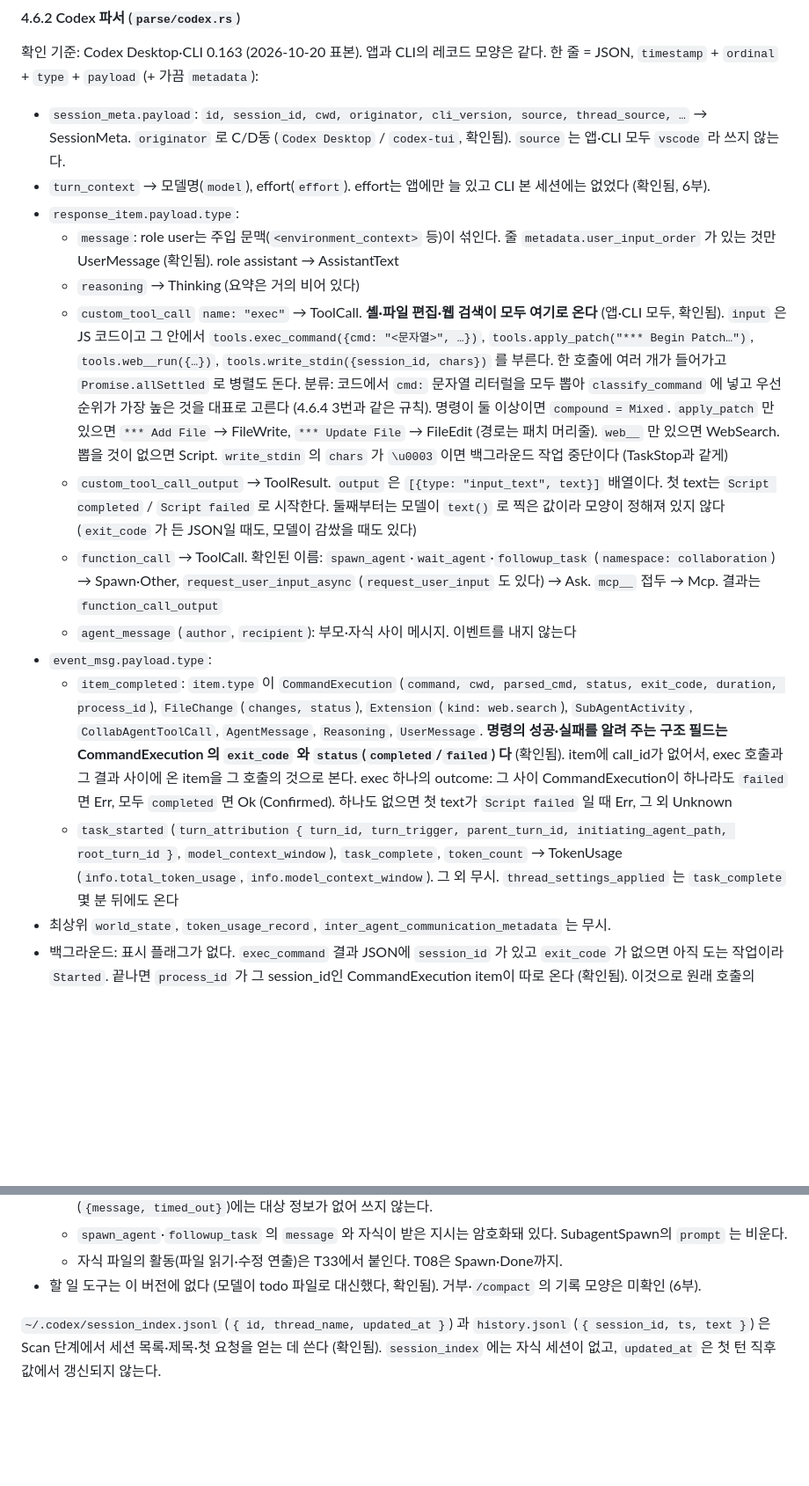
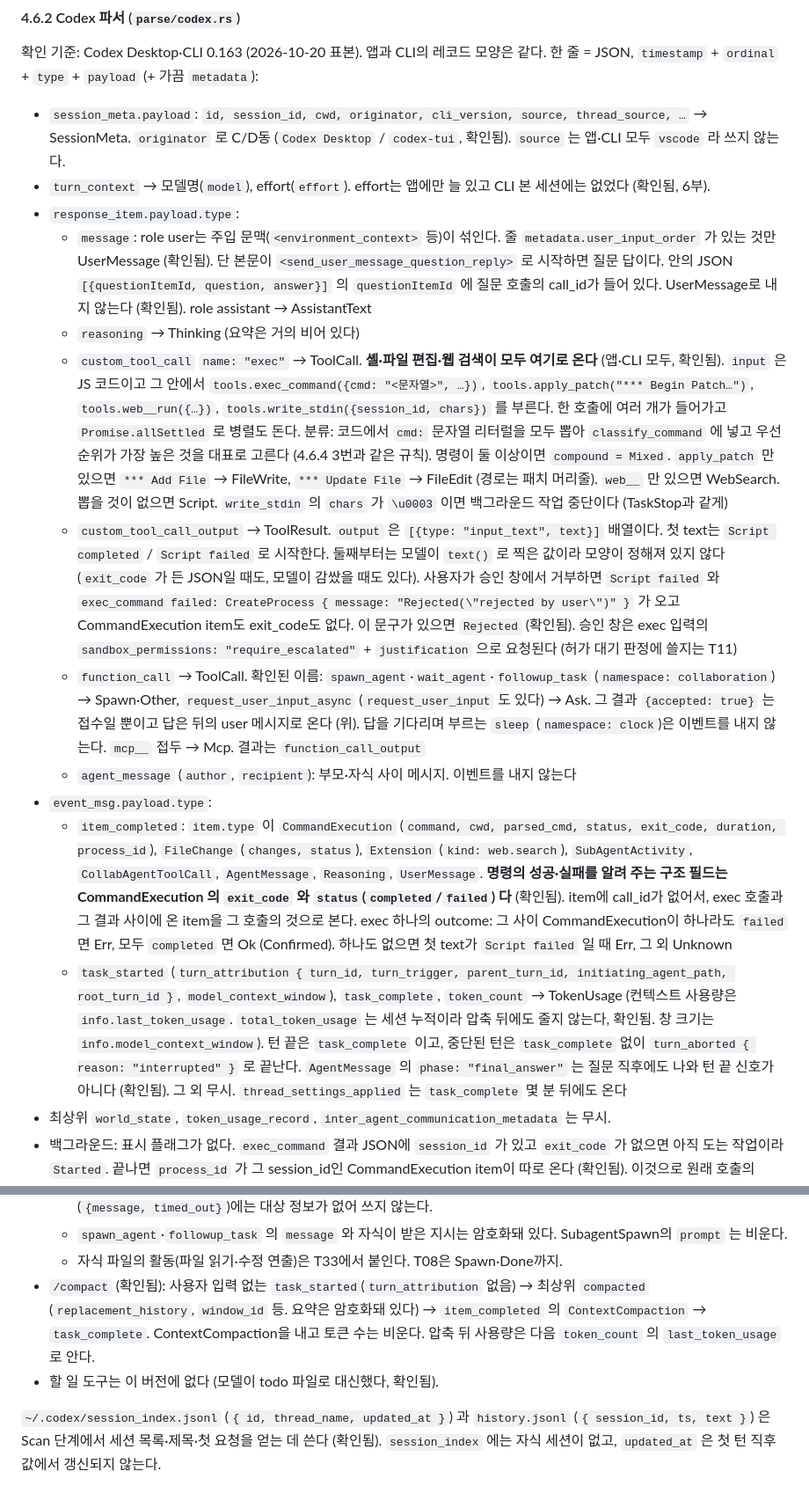
Before and after one commit to dbwk10317/owlfice, a Markdown page: PLAN.md, 2 parts joined by grey strips. Shown at 88% size. GitHub-like rendering; blank space fills up the shorter version.

```diff
--- a/PLAN.md
+++ b/PLAN.md
@@ -1038,15 +1038,15 @@ pub struct ToolSummary {          // 문장 생성에 필요한 최소 정보
 - `session_meta.payload`: `id, session_id, cwd, originator, cli_version, source, thread_source, …` → SessionMeta. `originator` 로 C/D동 (`Codex Desktop` / `codex-tui`, 확인됨). `source` 는 앱·CLI 모두 `vscode` 라 쓰지 않는다.
 - `turn_context` → 모델명(`model`), effort(`effort`). effort는 앱에만 늘 있고 CLI 본 세션에는 없었다 (확인됨, 6부).
 - `response_item.payload.type`:
-  - `message`: role user는 주입 문맥(`<environment_context>` 등)이 섞인다. 줄 `metadata.user_input_order` 가 있는 것만 UserMessage (확인됨). role assistant → AssistantText
+  - `message`: role user는 주입 문맥(`<environment_context>` 등)이 섞인다. 줄 `metadata.user_input_order` 가 있는 것만 UserMessage (확인됨). 단 본문이 `<send_user_message_question_reply>` 로 시작하면 질문 답이다. 안의 JSON `[{questionItemId, question, answer}]` 의 `questionItemId` 에 질문 호출의 call_id가 들어 있다. UserMessage로 내지 않는다 (확인됨). role assistant → AssistantText
   - `reasoning` → Thinking (요약은 거의 비어 있다)
   - `custom_tool_call` `name: "exec"` → ToolCall. **셸·파일 편집·웹 검색이 모두 여기로 온다** (앱·CLI 모두, 확인됨). `input` 은 JS 코드이고 그 안에서 `tools.exec_command({cmd: "<문자열>", …})`, `tools.apply_patch("*** Begin Patch…")`, `tools.web__run({…})`, `tools.write_stdin({session_id, chars})` 를 부른다. 한 호출에 여러 개가 들어가고 `Promise.allSettled` 로 병렬도 돈다. 분류: 코드에서 `cmd:` 문자열 리터럴을 모두 뽑아 `classify_command` 에 넣고 우선순위가 가장 높은 것을 대표로 고른다 (4.6.4 3번과 같은 규칙). 명령이 둘 이상이면 `compound = Mixed`. `apply_patch` 만 있으면 `*** Add File` → FileWrite, `*** Update File` → FileEdit (경로는 패치 머리줄). `web__` 만 있으면 WebSearch. 뽑을 것이 없으면 Script. `write_stdin` 의 `chars` 가 `\u0003` 이면 백그라운드 작업 중단이다 (TaskStop과 같게)
-  - `custom_tool_call_output` → ToolResult. `output` 은 `[{type: "input_text", text}]` 배열이다. 첫 text는 `Script completed` / `Script failed` 로 시작한다. 둘째부터는 모델이 `text()` 로 찍은 값이라 모양이 정해져 있지 않다 (`exit_code` 가 든 JSON일 때도, 모델이 감쌌을 때도 있다)
-  - `function_call` → ToolCall. 확인된 이름: `spawn_agent`·`wait_agent`·`followup_task` (`namespace: collaboration`) → Spawn·Other, `request_user_input_async` (`request_user_input` 도 있다) → Ask. `mcp__` 접두 → Mcp. 결과는 `function_call_output`
+  - `custom_tool_call_output` → ToolResult. `output` 은 `[{type: "input_text", text}]` 배열이다. 첫 text는 `Script completed` / `Script failed` 로 시작한다. 둘째부터는 모델이 `text()` 로 찍은 값이라 모양이 정해져 있지 않다 (`exit_code` 가 든 JSON일 때도, 모델이 감쌌을 때도 있다). 사용자가 승인 창에서 거부하면 `Script failed` 와 `exec_command failed: CreateProcess { message: "Rejected(\"rejected by user\")" }` 가 오고 CommandExecution item도 exit_code도 없다. 이 문구가 있으면 `Rejected` (확인됨). 승인 창은 exec 입력의 `sandbox_permissions: "require_escalated"` + `justification` 으로 요청된다 (허가 대기 판정에 쓸지는 T11)
+  - `function_call` → ToolCall. 확인된 이름: `spawn_agent`·`wait_agent`·`followup_task` (`namespace: collaboration`) → Spawn·Other, `request_user_input_async` (`request_user_input` 도 있다) → Ask. 그 결과 `{accepted: true}` 는 접수일 뿐이고 답은 뒤의 user 메시지로 온다 (위). 답을 기다리며 부르는 `sleep` (`namespace: clock`)은 이벤트를 내지 않는다. `mcp__` 접두 → Mcp. 결과는 `function_call_output`
   - `agent_message` (`author`, `recipient`): 부모·자식 사이 메시지. 이벤트를 내지 않는다
 - `event_msg.payload.type`:
   - `item_completed`: `item.type` 이 `CommandExecution` (`command, cwd, parsed_cmd, status, exit_code, duration, process_id`), `FileChange` (`changes, status`), `Extension` (`kind: web.search`), `SubAgentActivity`, `CollabAgentToolCall`, `AgentMessage`, `Reasoning`, `UserMessage`. **명령의 성공·실패를 알려 주는 구조 필드는 CommandExecution 의 `exit_code` 와 `status`(`completed`/`failed`) 다** (확인됨). item에 call_id가 없어서, exec 호출과 그 결과 사이에 온 item을 그 호출의 것으로 본다. exec 하나의 outcome: 그 사이 CommandExecution이 하나라도 `failed` 면 Err, 모두 `completed` 면 Ok (Confirmed). 하나도 없으면 첫 text가 `Script failed` 일 때 Err, 그 외 Unknown
-  - `task_started` (`turn_attribution { turn_id, turn_trigger, parent_turn_id, initiating_agent_path, root_turn_id }`, `model_context_window`), `task_complete`, `token_count` → TokenUsage (`info.total_token_usage`, `info.model_context_window`). 그 외 무시. `thread_settings_applied` 는 `task_complete` 몇 분 뒤에도 온다
+  - `task_started` (`turn_attribution { turn_id, turn_trigger, parent_turn_id, initiating_agent_path, root_turn_id }`, `model_context_window`), `task_complete`, `token_count` → TokenUsage (컨텍스트 사용량은 `info.last_token_usage`. `total_token_usage` 는 세션 누적이라 압축 뒤에도 줄지 않는다, 확인됨. 창 크기는 `info.model_context_window`). 턴 끝은 `task_complete` 이고, 중단된 턴은 `task_complete` 없이 `turn_aborted { reason: "interrupted" }` 로 끝난다. `AgentMessage` 의 `phase: "final_answer"` 는 질문 직후에도 나와 턴 끝 신호가 아니다 (확인됨). 그 외 무시. `thread_settings_applied` 는 `task_complete` 몇 분 뒤에도 온다
 - 최상위 `world_state`, `token_usage_record`, `inter_agent_communication_metadata` 는 무시.
 - 백그라운드: 표시 플래그가 없다. `exec_command` 결과 JSON에 `session_id` 가 있고 `exit_code` 가 없으면 아직 도는 작업이라 `Started`. 끝나면 `process_id` 가 그 session_id인 CommandExecution item이 따로 온다 (확인됨). 이것으로 원래 호출의 `Ok`/`Err` 를 낸다. 푸시 알림 레코드는 없다.
 - 서브에이전트 (확인됨):
@@ -1054,7 +1054,8 @@ pub struct ToolSummary {          // 문장 생성에 필요한 최소 정보
   - 부모 쪽: `spawn_agent` 결과는 `{task_name}` 뿐이다. 자식 thread id·모델·effort는 직후 `item_completed` 의 `SubAgentActivity {kind: "started", agent_thread_id, agent_path, model, reasoning_effort}` 에 있다. **여기서 SubagentSpawn을 낸다.** `kind: "completed"` 로 SubagentDone, `"interacted"` 는 추가 지시다. `wait_agent` 결과(`{message, timed_out}`)에는 대상 정보가 없어 쓰지 않는다.
   - `spawn_agent`·`followup_task` 의 `message` 와 자식이 받은 지시는 암호화돼 있다. SubagentSpawn의 `prompt` 는 비운다.
   - 자식 파일의 활동(파일 읽기·수정 연출)은 T33에서 붙인다. T08은 Spawn·Done까지.
-- 할 일 도구는 이 버전에 없다 (모델이 todo 파일로 대신했다, 확인됨). 거부·`/compact` 의 기록 모양은 미확인 (6부).
+- `/compact` (확인됨): 사용자 입력 없는 `task_started`(`turn_attribution` 없음) → 최상위 `compacted` (`replacement_history`, `window_id` 등. 요약은 암호화돼 있다) → `item_completed` 의 `ContextCompaction` → `task_complete`. ContextCompaction을 내고 토큰 수는 비운다. 압축 뒤 사용량은 다음 `token_count` 의 `last_token_usage` 로 안다.
+- 할 일 도구는 이 버전에 없다 (모델이 todo 파일로 대신했다, 확인됨).
 
 `~/.codex/session_index.jsonl` (`{ id, thread_name, updated_at }`) 과 `history.jsonl` (`{ session_id, ts, text }`) 은 Scan 단계에서 세션 목록·제목·첫 요청을 얻는 데 쓴다 (확인됨). `session_index` 에는 자식 세션이 없고, `updated_at` 은 첫 턴 직후 값에서 갱신되지 않는다.
 
```
Also changed, not shown: other parts of PLAN.md (+4 -7 lines).
